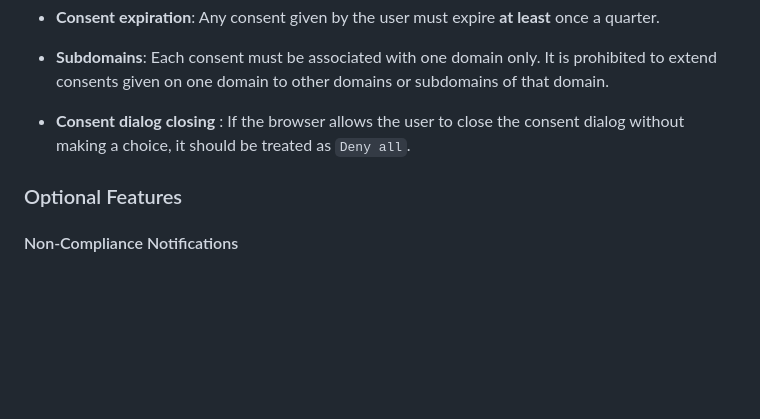
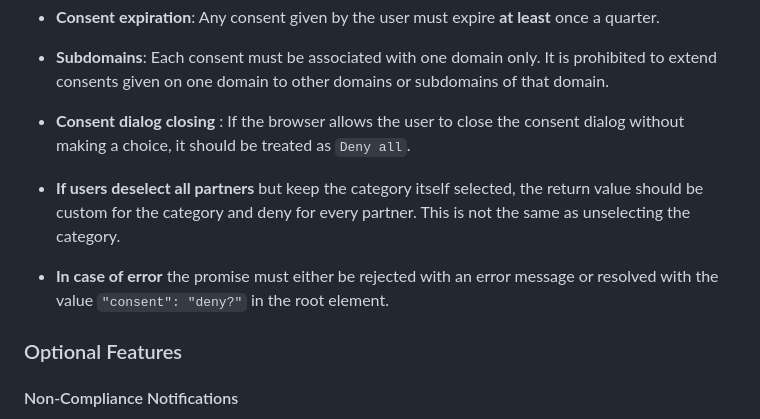
Before and after one commit to AlohaBrowser/cookie-consent-management, a Markdown page: work-item/README.md, the part around the change. Rendered like a GitHub page; blank space fills up the shorter version.

```diff
--- a/work-item/README.md
+++ b/work-item/README.md
@@ -211,6 +211,10 @@ The returned object contains the user's decisions about cookie consent. It inclu
 
 * **Consent dialog closing** : If the browser allows the user to close the consent dialog without making a choice, it should be treated as `Deny all`.
 
+* **If users deselect all partners** but keep the category itself selected, the return value should be custom for the category and deny for every partner. This is not the same as unselecting the category.
+
+* **In case of error** the promise must either be rejected with an error message or resolved with the value `"consent": "deny?"` in the root element.
+
 ### Optional Features
 
 #### Non-Compliance Notifications
```
Also changed, not shown: README.md (deleted, +0 -213 lines).
